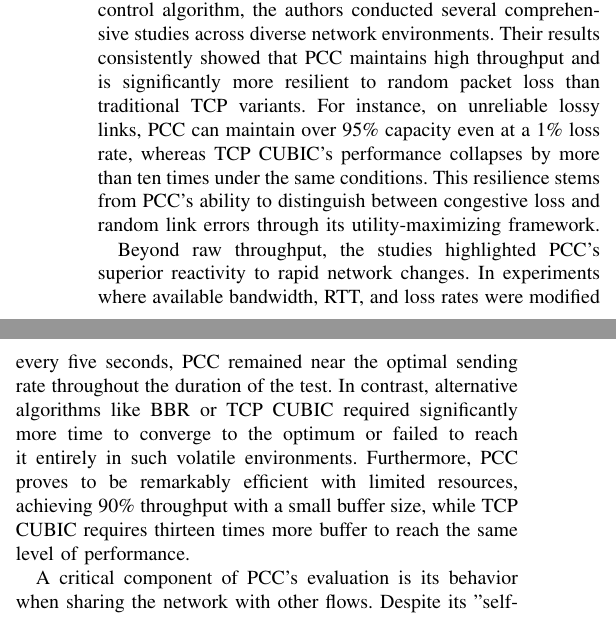
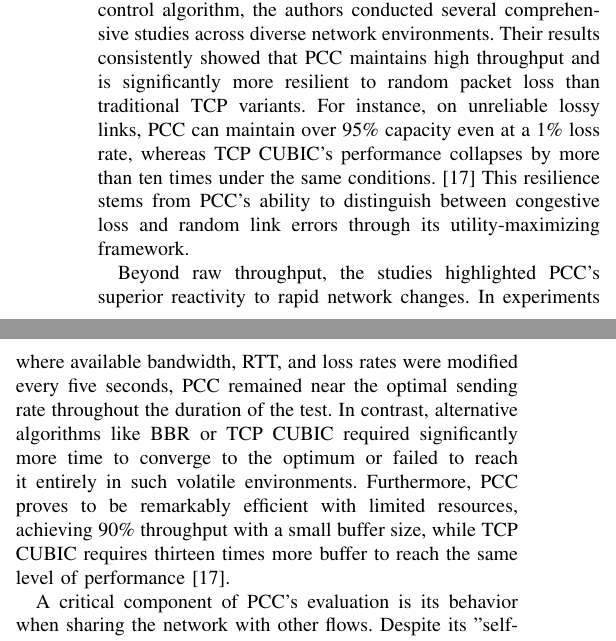
Before and after one commit to nochlachstdu/Seminararbeit, a LaTeX paper (Abgabe/seminar-paper.tex, which reads Abgabe/Sections/Evaluation.tex): two parts of the columns of page 6 of 7, joined at a grey line, cut so that both start at the same text. Compiled offline with pdfLaTeX; a missing font is replaced by an installed copy or a similar font; a LaTeX package or settings file that is missing is left out.

Commit message:
PCC sollte fertig sein, aber ich muss definitive noch die richtigen cites hinschreiben, weil das sonst nicht richtig ist

```diff
--- a/Abgabe/Sections/Evaluation.tex
+++ b/Abgabe/Sections/Evaluation.tex
@@ -56,13 +56,13 @@ By monitoring short-term indicators, BBR-ES effectively distinguishes between fl
 
 To demonstrate that PCC is a stable and effective congestion control algorithm, the authors conducted several comprehensive studies across diverse network environments.
 Their results consistently showed that PCC maintains high throughput and is significantly more resilient to random packet loss than traditional TCP variants.
-For instance, on unreliable lossy links, PCC can maintain over 95\% capacity even at a 1\% loss rate, whereas TCP CUBIC's performance collapses by more than ten times under the same conditions.
+For instance, on unreliable lossy links, PCC can maintain over 95\% capacity even at a 1\% loss rate, whereas TCP CUBIC's performance collapses by more than ten times under the same conditions.\cite{PCCEVALUATION}
 This resilience stems from PCC's ability to distinguish between congestive loss and random link errors through its utility-maximizing framework.
 
 Beyond raw throughput, the studies highlighted PCC’s superior reactivity to rapid network changes.
 In experiments where available bandwidth, RTT, and loss rates were modified every five seconds, PCC remained near the optimal sending rate throughout the duration of the test.
 In contrast, alternative algorithms like BBR or TCP CUBIC required significantly more time to converge to the optimum or failed to reach it entirely in such volatile environments.
-Furthermore, PCC proves to be remarkably efficient with limited resources, achieving 90\% throughput with a small buffer size, while TCP CUBIC requires thirteen times more buffer to reach the same level of performance.
+Furthermore, PCC proves to be remarkably efficient with limited resources, achieving 90\% throughput with a small buffer size, while TCP CUBIC requires thirteen times more buffer to reach the same level of performance\cite{PCCEVALUATION}.
 
 A critical component of PCC’s evaluation is its behavior when sharing the network with other flows.
 Despite its "selfish" design focused on utility maximization, competing PCC flows are mathematically and empirically shown to converge to a stable and fair equilibrium.
```
Also changed, not shown: Abgabe/seminar-paper.pdf, Abgabe/Sections/Evaluation.tex (2 more changed lines), 4 other files.
